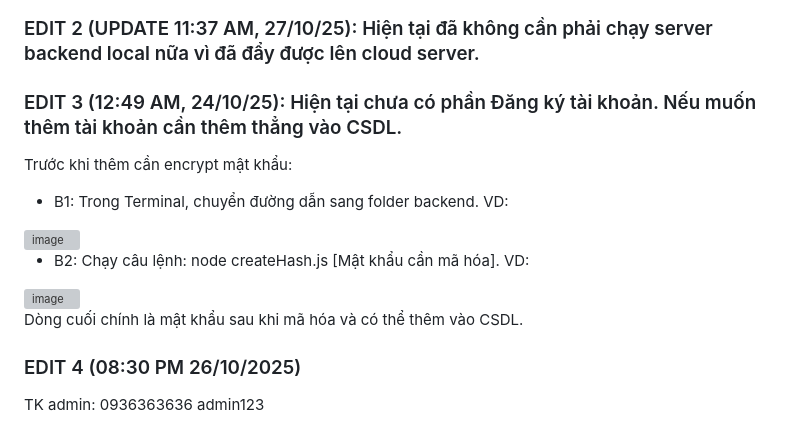
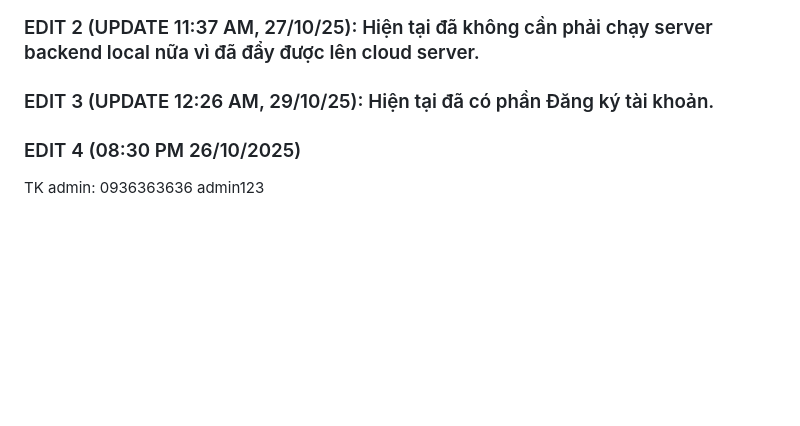
Before and after one commit to scarlett1712/IT3180_2025I_SE-04, a Markdown page: README.md, the part around the change. GitHub-like rendering; blank space fills up the shorter version; grey boxes are pictures that could not be loaded.

Commit message:
Revise account registration and password instructions
Updated README to reflect the addition of account registration and removed outdated instructions for password encryption.

```diff
--- a/README.md
+++ b/README.md
@@ -24,19 +24,7 @@
 
 ### EDIT 2 (UPDATE 11:37 AM, 27/10/25): Hiện tại đã không cần phải chạy server backend local nữa vì đã đẩy được lên cloud server.
 
-### EDIT 3 (12:49 AM, 24/10/25): Hiện tại chưa có phần Đăng ký tài khoản. Nếu muốn thêm tài khoản cần thêm thẳng vào CSDL.
-
-Trước khi thêm cần encrypt mật khẩu:
-
-- B1: Trong Terminal, chuyển đường dẫn sang folder backend. VD:
-
- <div style="text-align:center"><img width="538" height="46" alt="image" src="https://github.com/user-attachments/assets/24d143e3-3a72-4f3e-9718-c61d196e2a0c" /></div>
-
-- B2: Chạy câu lệnh: node createHash.js [Mật khẩu cần mã hóa]. VD:
-
-<img width="1587" height="129" alt="image" src="https://github.com/user-attachments/assets/c3617870-d548-4f92-94a8-abf3e1ca82de" />
-
-Dòng cuối chính là mật khẩu sau khi mã hóa và có thể thêm vào CSDL.
+### EDIT 3 (UPDATE 12:26 AM, 29/10/25): Hiện tại đã có phần Đăng ký tài khoản.
 
 ### EDIT 4 (08:30 PM 26/10/2025)
 
```
